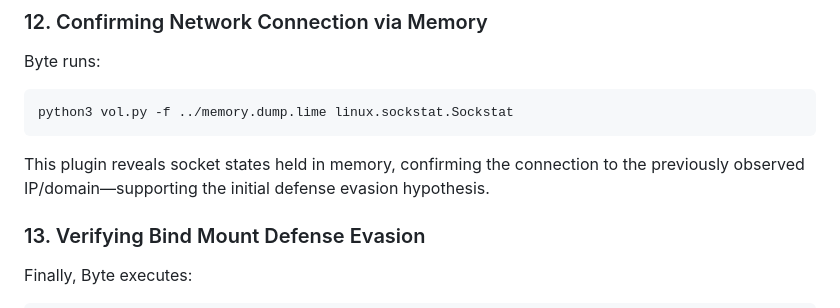
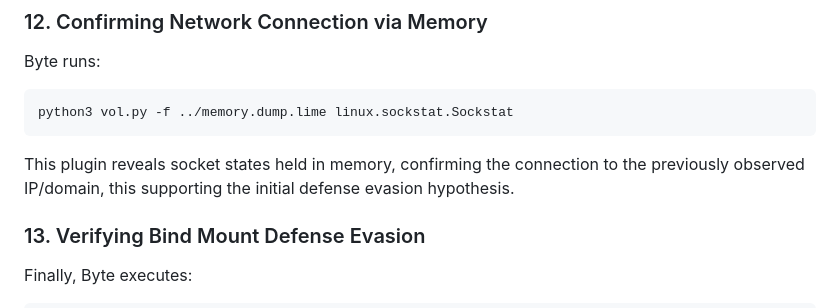
Before and after one commit to ablescia/DFIR-Chronicles, a Markdown page: episodes/The_Bind_Mounted_Nightmare/README.md, the part around the change. Rendered like a GitHub page.

Commit message:
fix: correct grammatical error in README.md for clarity

````diff
--- a/episodes/The_Bind_Mounted_Nightmare/README.md
+++ b/episodes/The_Bind_Mounted_Nightmare/README.md
@@ -147,7 +147,7 @@ Byte runs:
 python3 vol.py -f ../memory.dump.lime linux.sockstat.Sockstat
 ```
 
-This plugin reveals socket states held in memory, confirming the connection to the previously observed IP/domain—supporting the initial defense evasion hypothesis.
+This plugin reveals socket states held in memory, confirming the connection to the previously observed IP/domain, this supporting the initial defense evasion hypothesis.
 
 ### 13. Verifying Bind Mount Defense Evasion
 
````
